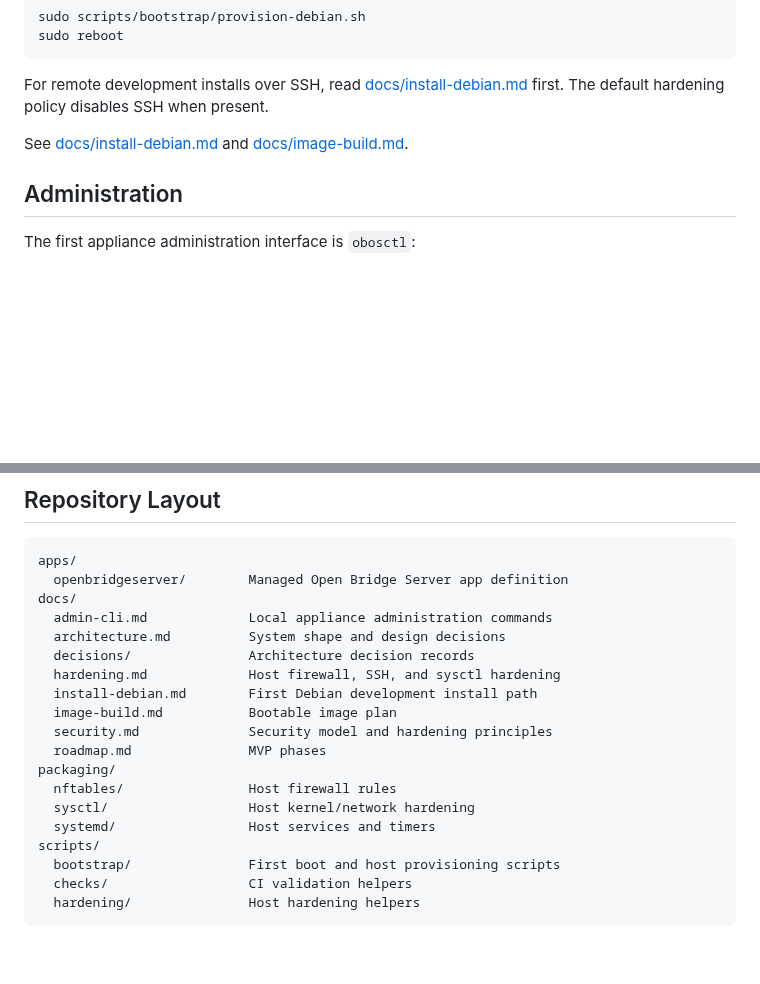
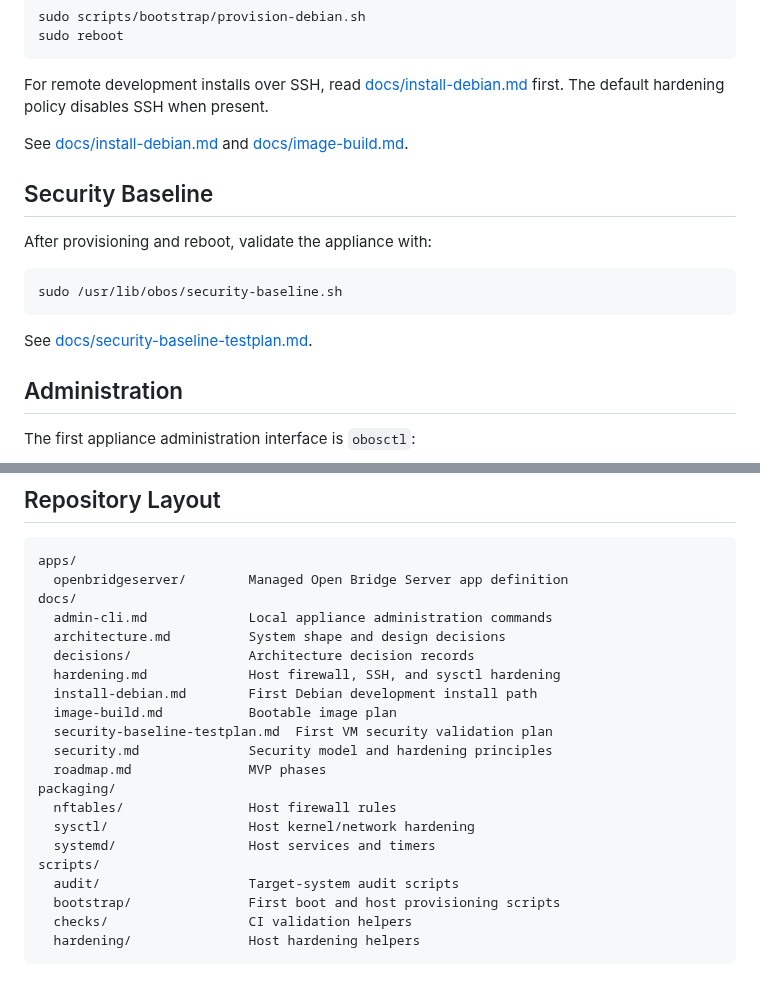
Before and after one commit to abeggled/openbridgeos, a Markdown page: README.md, 2 parts joined by grey strips. Drawn GitHub-style; blank space fills up the shorter version.

Commit message:
Link security baseline test plan

````diff
--- a/README.md
+++ b/README.md
@@ -60,6 +60,16 @@ first. The default hardening policy disables SSH when present.
 See [docs/install-debian.md](docs/install-debian.md) and
 [docs/image-build.md](docs/image-build.md).
 
+## Security Baseline
+
+After provisioning and reboot, validate the appliance with:
+
+```sh
+sudo /usr/lib/obos/security-baseline.sh
+```
+
+See [docs/security-baseline-testplan.md](docs/security-baseline-testplan.md).
+
 ## Administration
 
 The first appliance administration interface is `obosctl`:
@@ -84,6 +94,7 @@ docs/
   hardening.md             Host firewall, SSH, and sysctl hardening
   install-debian.md        First Debian development install path
   image-build.md           Bootable image plan
+  security-baseline-testplan.md  First VM security validation plan
   security.md              Security model and hardening principles
   roadmap.md               MVP phases
 packaging/
@@ -91,6 +102,7 @@ packaging/
   sysctl/                  Host kernel/network hardening
   systemd/                 Host services and timers
 scripts/
+  audit/                   Target-system audit scripts
   bootstrap/               First boot and host provisioning scripts
   checks/                  CI validation helpers
   hardening/               Host hardening helpers
````
